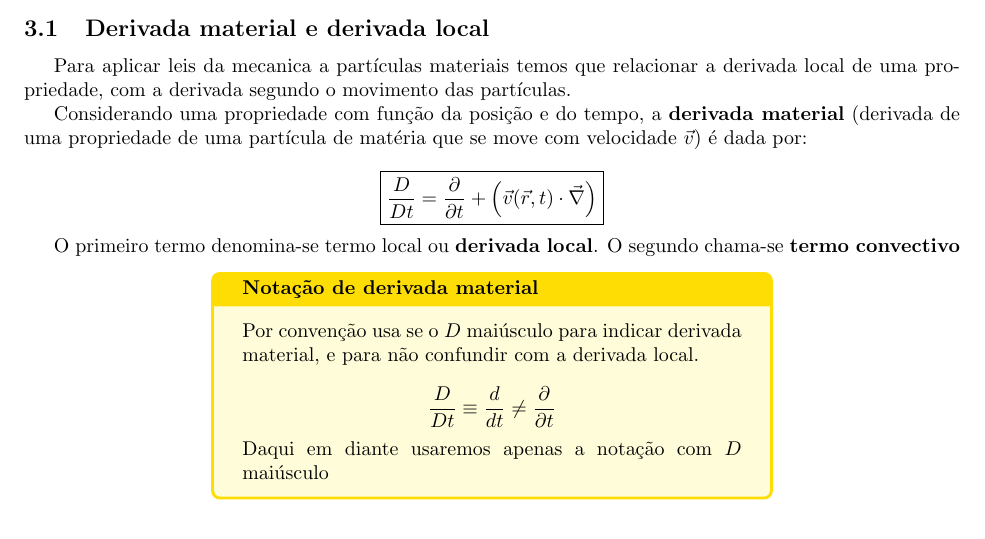
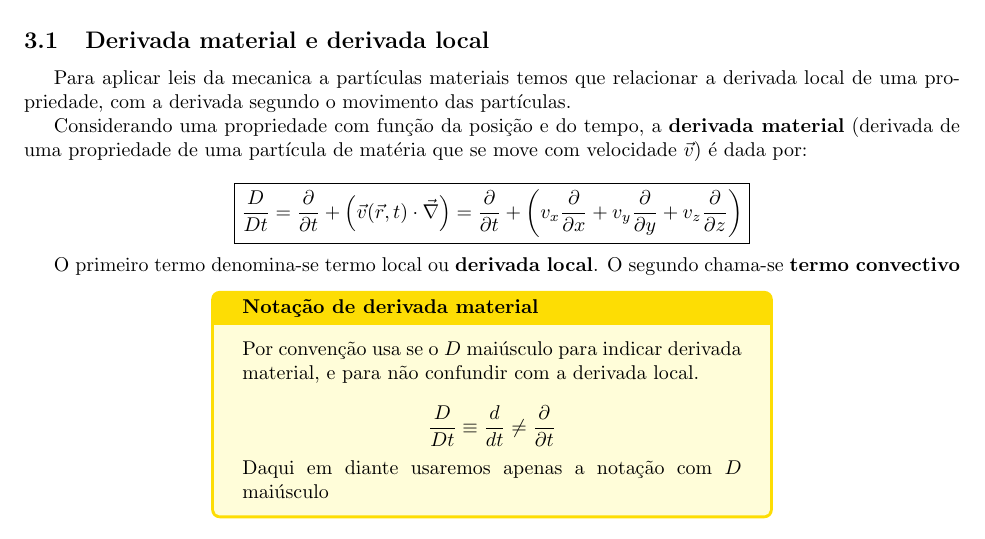
Before and after one commit to Samuel-Fortunato/resumo-TDF, a LaTeX document (main.tex, which reads dinamica-de-fluidos/rel-diferenciais/derivada-material-local.tex): part of page 38 of 43, cut so that both start at the same text. Compiled offline with pdfLaTeX.

Commit message:
Material derivative - extended form

```diff
--- a/dinamica-de-fluidos/rel-diferenciais/derivada-material-local.tex
+++ b/dinamica-de-fluidos/rel-diferenciais/derivada-material-local.tex
@@ -8,7 +8,7 @@ Considerando uma propriedade com função da posição e do tempo, a \textbf{der
 \collectequation{DF-formulas}{Derivada Material}{
         Derivada de uma propriedade de uma partícula de matéria que se move com velocidade $\vec{v}$
     }{
-        \frac{D}{Dt} = \frac{\partial}{\partial t} + \left(\vec{v}(\vec{r},t)\cdot\vec{\nabla}\right)
+        \frac{D}{Dt} = \frac{\partial}{\partial t} + \left(\vec{v}(\vec{r},t)\cdot\vec{\nabla}\right) = \frac{\partial}{\partial t} + \left(v_x\frac{\partial }{\partial x} + v_y\frac{\partial }{\partial y} + v_z\frac{\partial }{\partial z}\right)
 }
 
 O primeiro termo denomina-se termo local ou \textbf{derivada local}. O segundo chama-se \textbf{termo convectivo}
```
Also changed, not shown: main.pdf, 1 other file.
